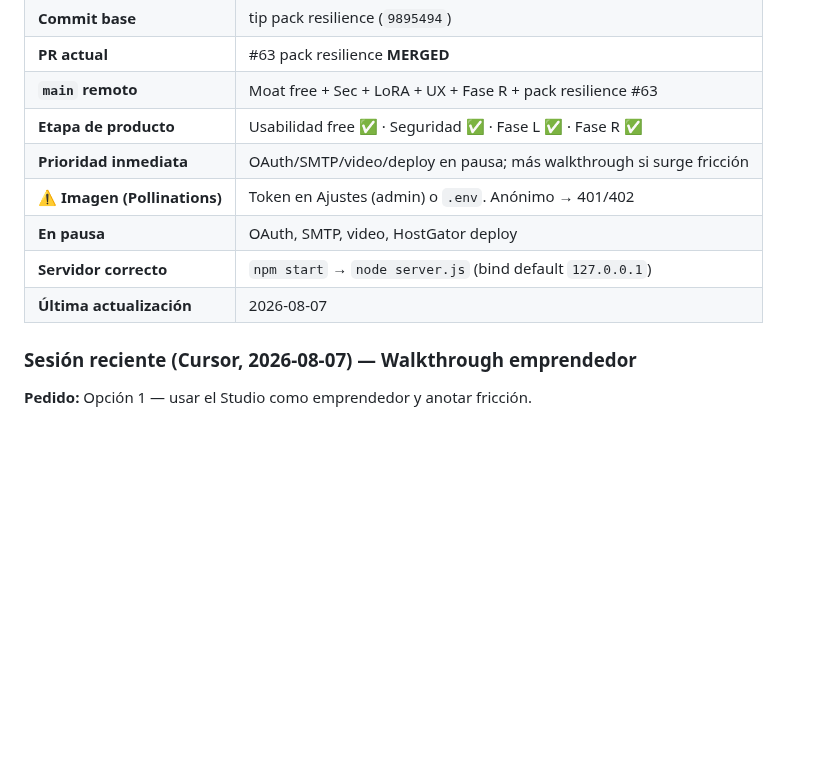
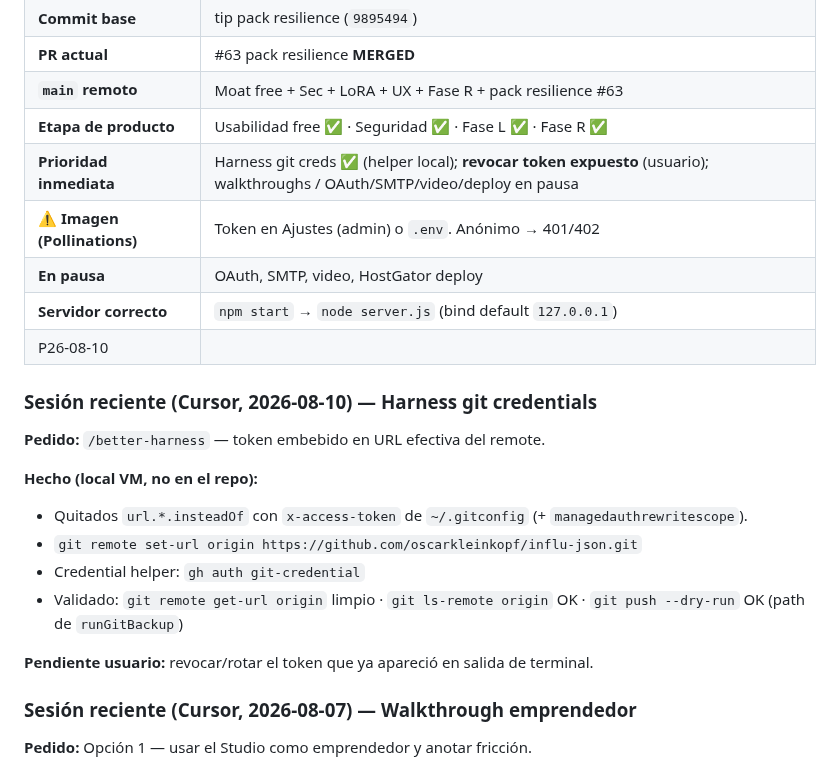
Before and after one commit to oscarkleinkopf/influ-json, a Markdown page: HANDOFF.md, the part around the change. GitHub-like rendering; blank space fills up the shorter version.

Commit message:
fix(sec): stop embedding GitHub tokens in git remote URL
Document Cursor Cloud harness: keep origin URL clean and authenticate
via `gh auth git-credential` so `git remote get-url` / backup push do
not expose plaintext credentials. Local VM: removed insteadOf token
rewrites; remote set to https://github.com/oscarkleinkopf/influ-json.git.

Co-authored-by: Oscar Kleinkopf <oscarkleinkopf@users.noreply.github.com>

```diff
--- a/HANDOFF.md
+++ b/HANDOFF.md
@@ -30,11 +30,24 @@ Regresión P0: “guardé y no aparece”, o free path roto por feature de pago.
 | **PR actual** | #63 pack resilience **MERGED** |
 | **`main` remoto** | Moat free + Sec + LoRA + UX + Fase R + pack resilience #63 |
 | **Etapa de producto** | Usabilidad free ✅ · Seguridad ✅ · Fase L ✅ · Fase R ✅ |
-| **Prioridad inmediata** | OAuth/SMTP/video/deploy en pausa; más walkthrough si surge fricción |
+| **Prioridad inmediata** | Harness git creds ✅ (helper local); **revocar token expuesto** (usuario); walkthroughs / OAuth/SMTP/video/deploy en pausa |
 | **⚠ Imagen (Pollinations)** | Token en Ajustes (admin) o `.env`. Anónimo → 401/402 |
 | **En pausa** | OAuth, SMTP, video, HostGator deploy |
 | **Servidor correcto** | `npm start` → `node server.js` (bind default `127.0.0.1`) |
-| **Última actualización** | 2026-08-07 |
+P26-08-10 |
+
+
+### Sesión reciente (Cursor, 2026-08-10) — Harness git credentials
+
+**Pedido:** `/better-harness` — token embebido en URL efectiva del remote.
+
+**Hecho (local VM, no en el repo):**
+- Quitados `url.*.insteadOf` con `x-access-token` de `~/.gitconfig` (+ `managedauthrewritescope`).
+- `git remote set-url origin https://github.com/oscarkleinkopf/influ-json.git`
+- Credential helper: `gh auth git-credential`
+- Validado: `git remote get-url origin` limpio · `git ls-remote origin` OK · `git push --dry-run` OK (path de `runGitBackup`)
+
+**Pendiente usuario:** revocar/rotar el token que ya apareció en salida de terminal.
 
 ### Sesión reciente (Cursor, 2026-08-07) — Walkthrough emprendedor
 
```
Also changed, not shown: AGENTS.md (+1 -0 lines), ROADMAP.md (+1 -0 lines).
